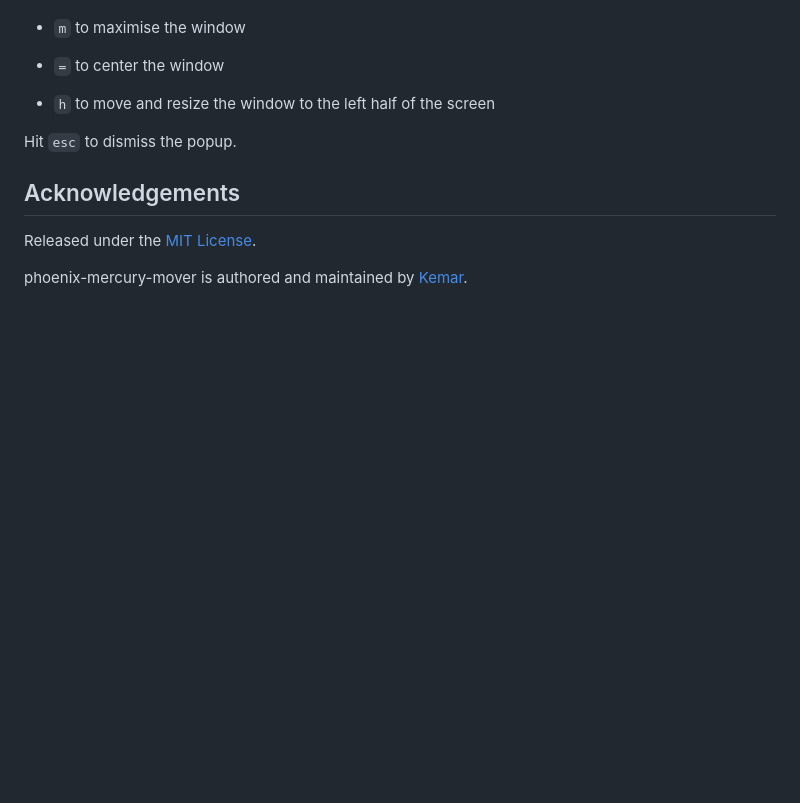
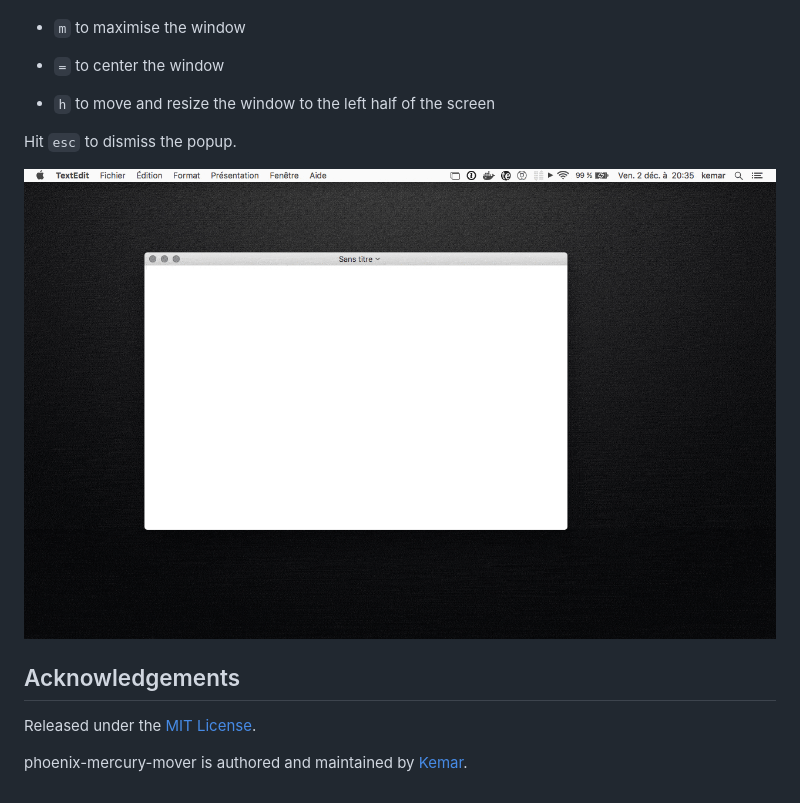
Before and after one commit to kemar/phoenix-mercury-mover, a Markdown page: README.md, the part around the change. Drawn GitHub-style; pictures changed too: demo.gif (added); blank space fills up the shorter version.

Commit message:
Add a demo gif to the README

```diff
--- a/README.md
+++ b/README.md
@@ -28,6 +28,8 @@ Additionally you can hit some keys while the popup is shown to move the frontmos
 
 Hit `esc` to dismiss the popup.
 
+![Demo](demo.gif)
+
 ## Acknowledgements
 
 Released under the [MIT License](http://opensource.org/licenses/mit-license).
```
